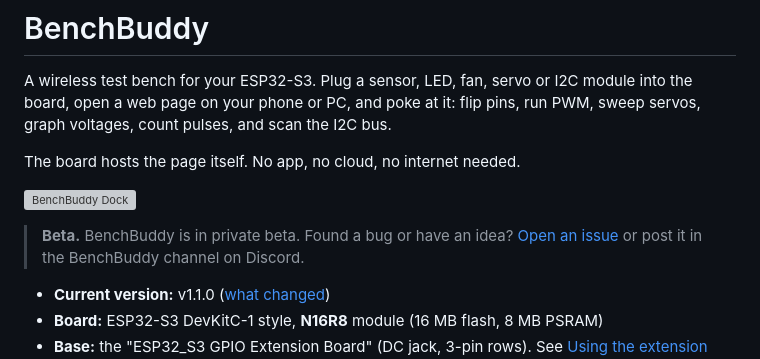
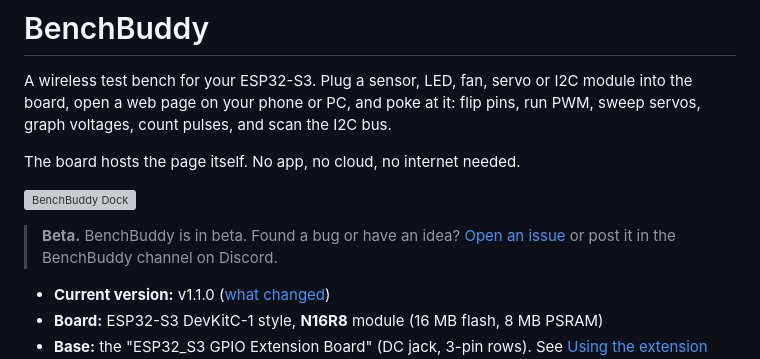
Before and after one commit to mattboy112/BenchBuddy, a Markdown page: README.md, the part around the change. Drawn GitHub-style; grey boxes are pictures that could not be loaded.

Commit message:
README: repo is public now
Co-Authored-By: Claude Opus 5.5 <noreply@anthropic.com>
Claude-Session: https://claude.ai/code/session_01VLswqUyzjdtq9LcmHFs7fv

```diff
--- a/README.md
+++ b/README.md
@@ -6,7 +6,7 @@ The board hosts the page itself. No app, no cloud, no internet needed.
 
 ![BenchBuddy Dock](hardware/dock/renders/dock_3-4_view.png)
 
-> **Beta.** BenchBuddy is in private beta. Found a bug or have an idea? [Open an issue](../../issues/new/choose) or post it in the BenchBuddy channel on Discord.
+> **Beta.** BenchBuddy is in beta. Found a bug or have an idea? [Open an issue](../../issues/new/choose) or post it in the BenchBuddy channel on Discord.
 
 - **Current version:** v1.1.0 ([what changed](CHANGELOG.md))
 - **Board:** ESP32-S3 DevKitC-1 style, **N16R8** module (16 MB flash, 8 MB PSRAM)
```
